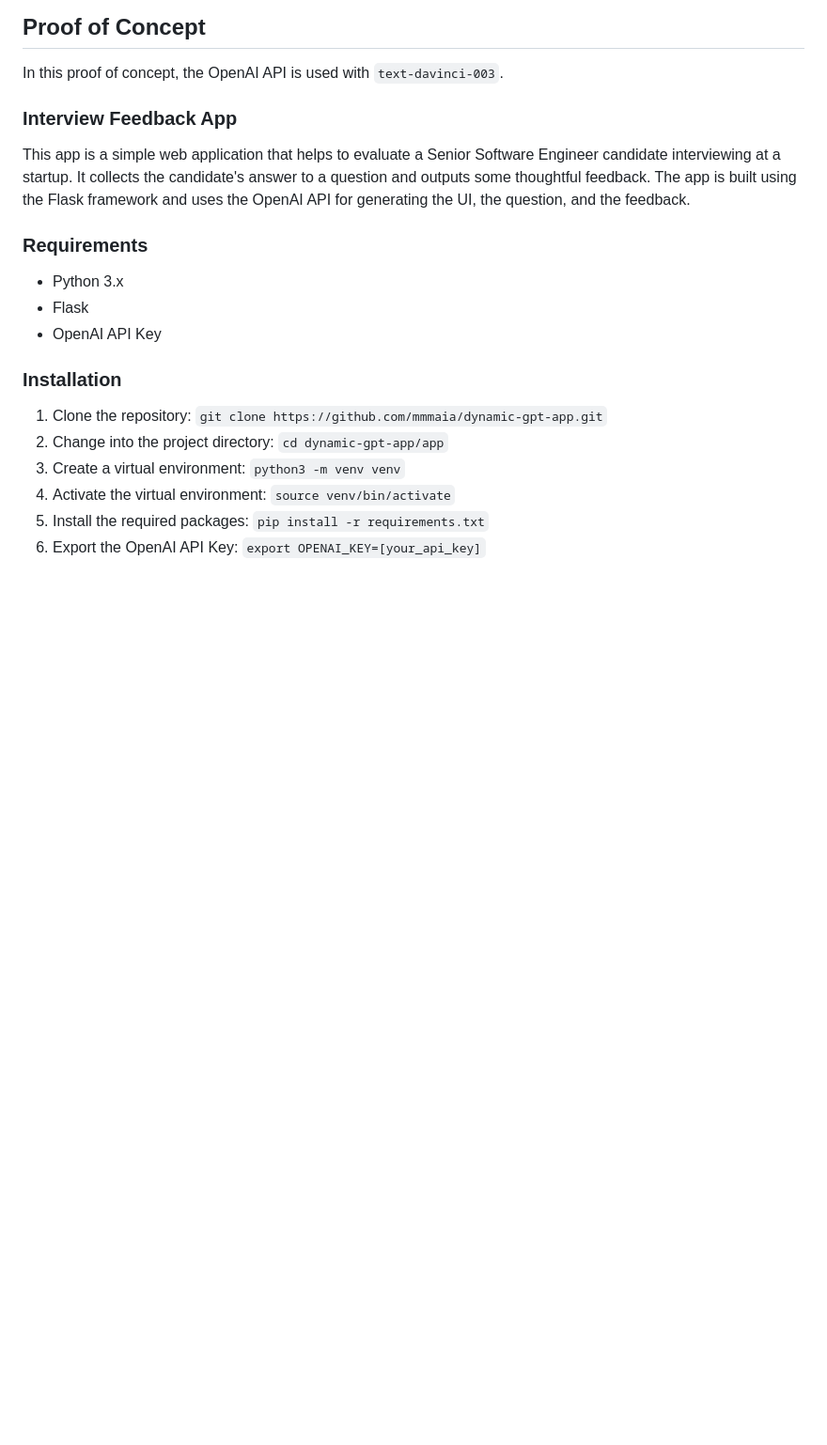
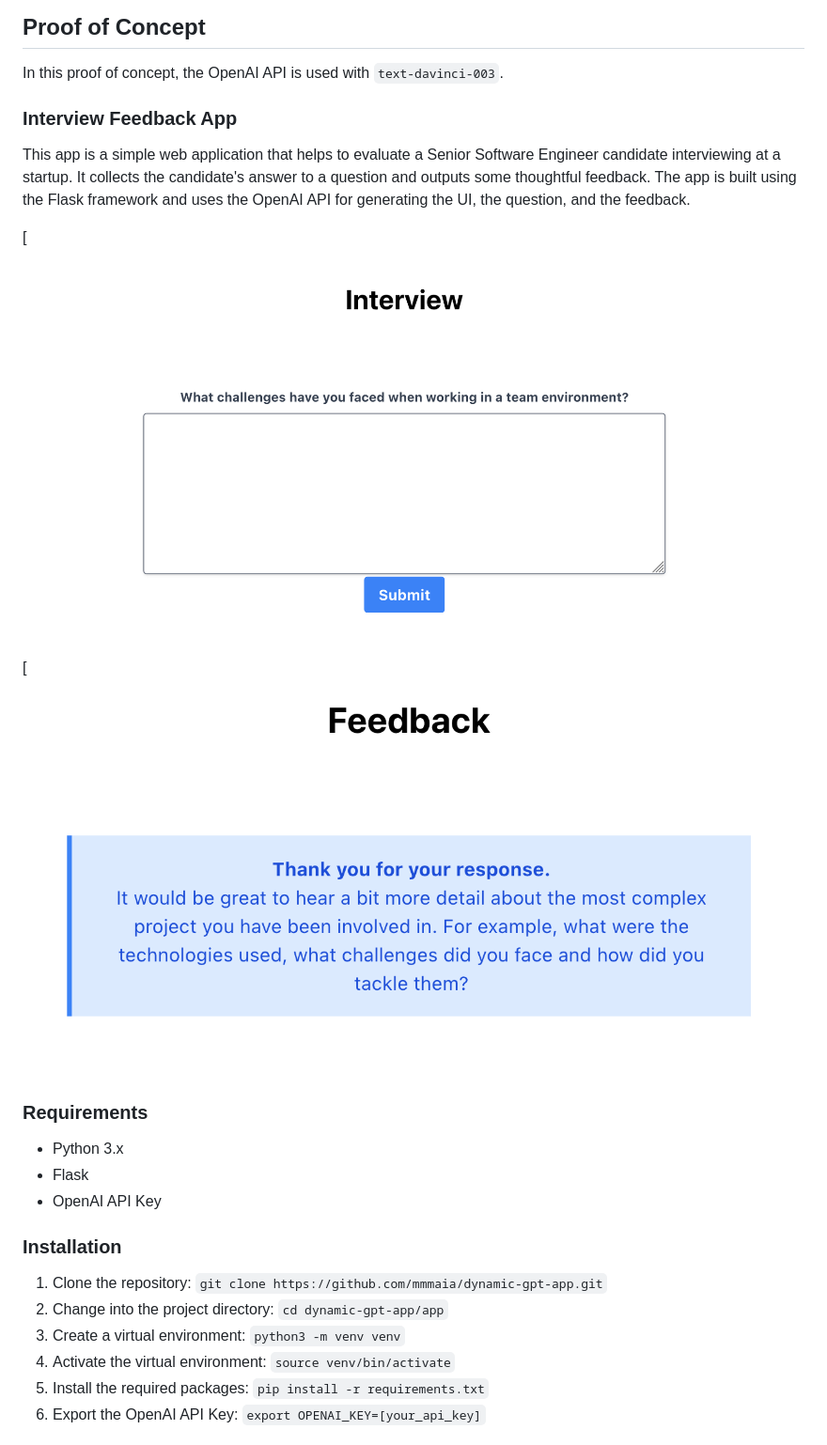
Before and after one commit to mmmaia/dynamic-gpt-ui, a Markdown page: README.md, the part around the change. Shown: that part at 94% size. Drawn GitHub-style; pictures changed too: images/dynamic-gpt-ui-feedback.png (added), images/dynamic-gpt-ui-question.png (added); blank space fills up the shorter version.

Commit message:
Add Screenshots

```diff
--- a/README.md
+++ b/README.md
@@ -15,6 +15,9 @@ In this proof of concept, the OpenAI API is used with `text-davinci-003`.
 ### Interview Feedback App
 
 This app is a simple web application that helps to evaluate a Senior Software Engineer candidate interviewing at a startup. It collects the candidate's answer to a question and outputs some thoughtful feedback. The app is built using the Flask framework and uses the OpenAI API for generating the UI, the question, and the feedback.
+
+[![Question](/images/dynamic-gpt-ui-question.png?raw=true)
+[![Feedback](/images/dynamic-gpt-ui-feedback.png?raw=true)
 
 ### Requirements
 
```
